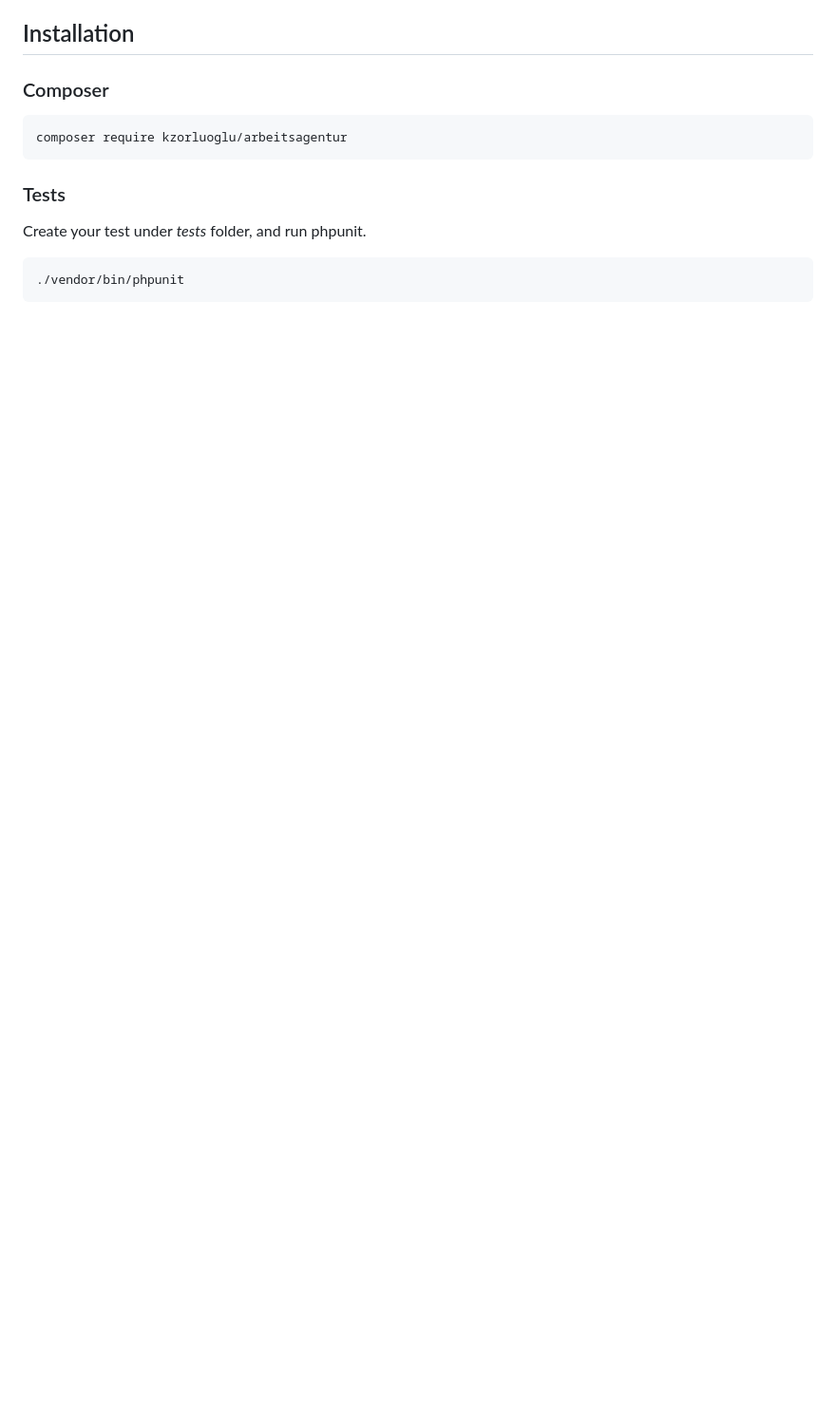
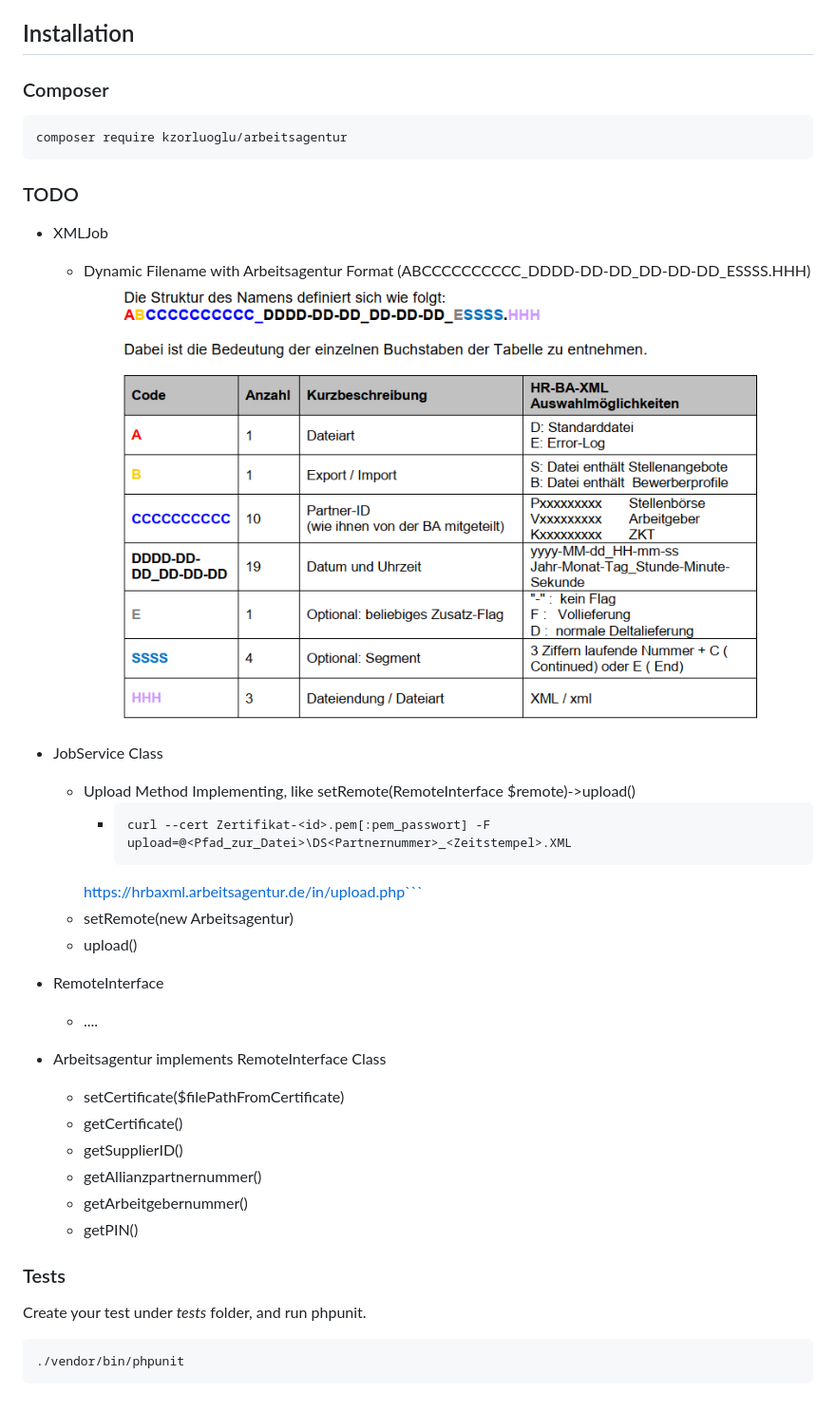
Before and after one commit to kzorluoglu/arbeitsagentur, a Markdown page: README.md, the part around the change printed below. Shown: that part at 95% size. Drawn GitHub-style; pictures changed too: todo/XMLFileName.png (added); blank space fills up the shorter version.

Commit message:
How to use and TODO added

````diff
--- a/README.md
+++ b/README.md
@@ -11,6 +93,28 @@
 composer require kzorluoglu/arbeitsagentur
 ```
 
+### TODO
+- XMLJob
+    - Dynamic Filename with Arbeitsagentur Format  (ABCCCCCCCCCC_DDDD-DD-DD_DD-DD-DD_ESSSS.HHH)
+    ![Alt text](todo/XMLFileName.png?raw=true "Title")
+- JobService Class
+    - Upload Method Implementing, like setRemote(RemoteInterface $remote)->upload()
+        - ```
+          curl --cert Zertifikat-<id>.pem[:pem_passwort] -F upload=@<Pfad_zur_Datei>\DS<Partnernummer>_<Zeitstempel>.XML
+        https://hrbaxml.arbeitsagentur.de/in/upload.php```
+     - setRemote(new Arbeitsagentur)
+     - upload()
+
+-   RemoteInterface
+    - ....
+-   Arbeitsagentur implements RemoteInterface Class
+    - setCertificate($filePathFromCertificate)
+    - getCertificate()
+    - getSupplierID()
+    - getAllianzpartnernummer()
+    - getArbeitgebernummer()
+    - getPIN()
+
 ### Tests
 Create your test under *tests* folder, and run phpunit.
 ```
````
Also changed, not shown: other parts of README.md (+82 -0 lines).
